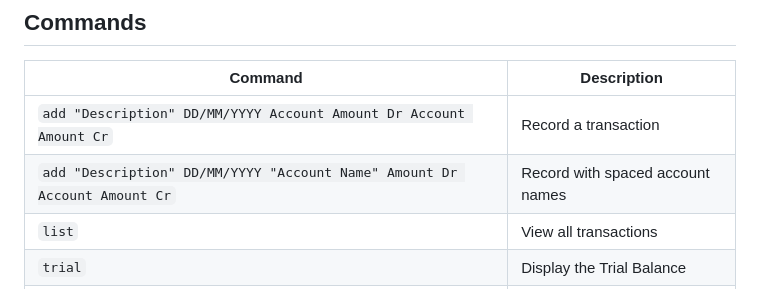
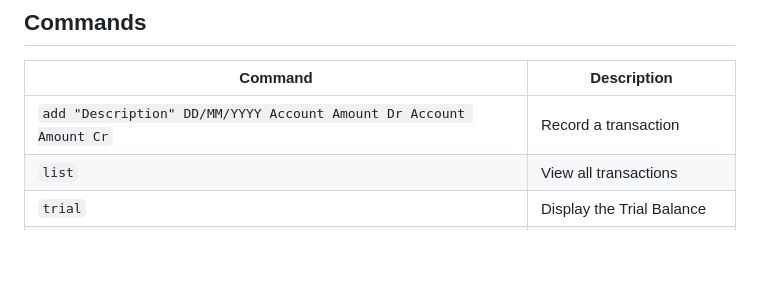
Before and after one commit to samarjs/ledger-cli, a Markdown page: README.md, the part around the change. GitHub-like rendering; blank space fills up the shorter version.

Commit message:
Remove command for spaced account names
Removed command for recording transactions with spaced account names.

```diff
--- a/README.md
+++ b/README.md
@@ -31,7 +31,6 @@ python main.py
 | Command                                                                   | Description                      |
 | ------------------------------------------------------------------------- | -------------------------------- |
 | `add "Description" DD/MM/YYYY Account Amount Dr Account Amount Cr`        | Record a transaction             |
-| `add "Description" DD/MM/YYYY "Account Name" Amount Dr Account Amount Cr` | Record with spaced account names |
 | `list`                                                                    | View all transactions            |
 | `trial`                                                                   | Display the Trial Balance        |
 | `ledger`                                                                  | Display the General Ledger       |
```
